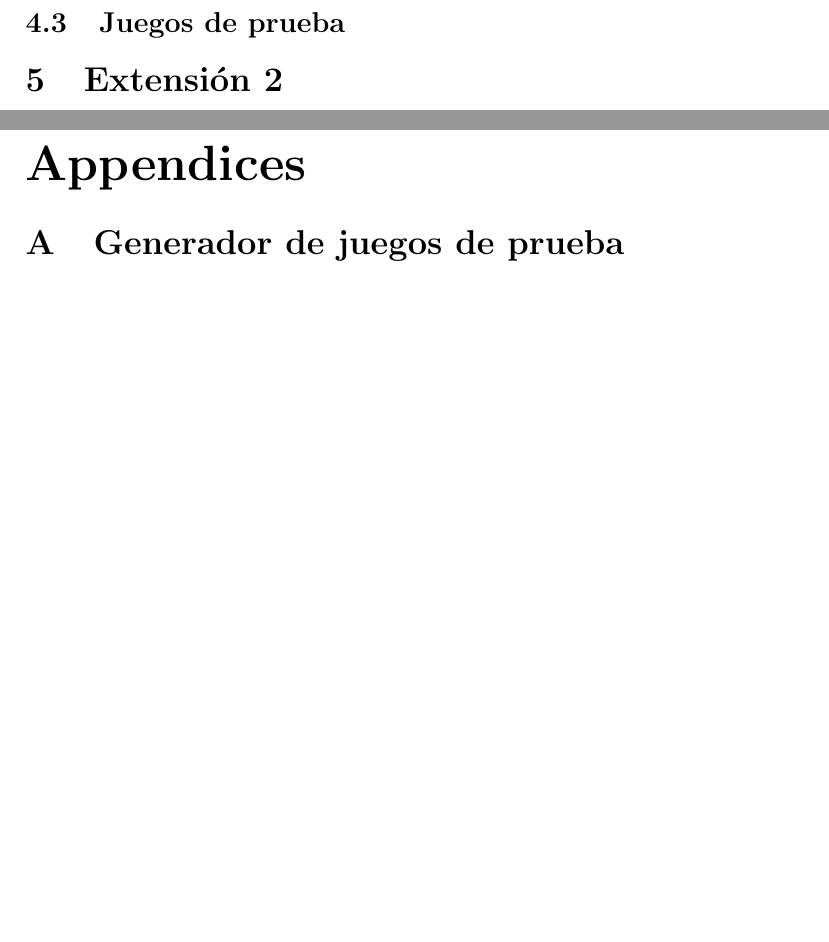
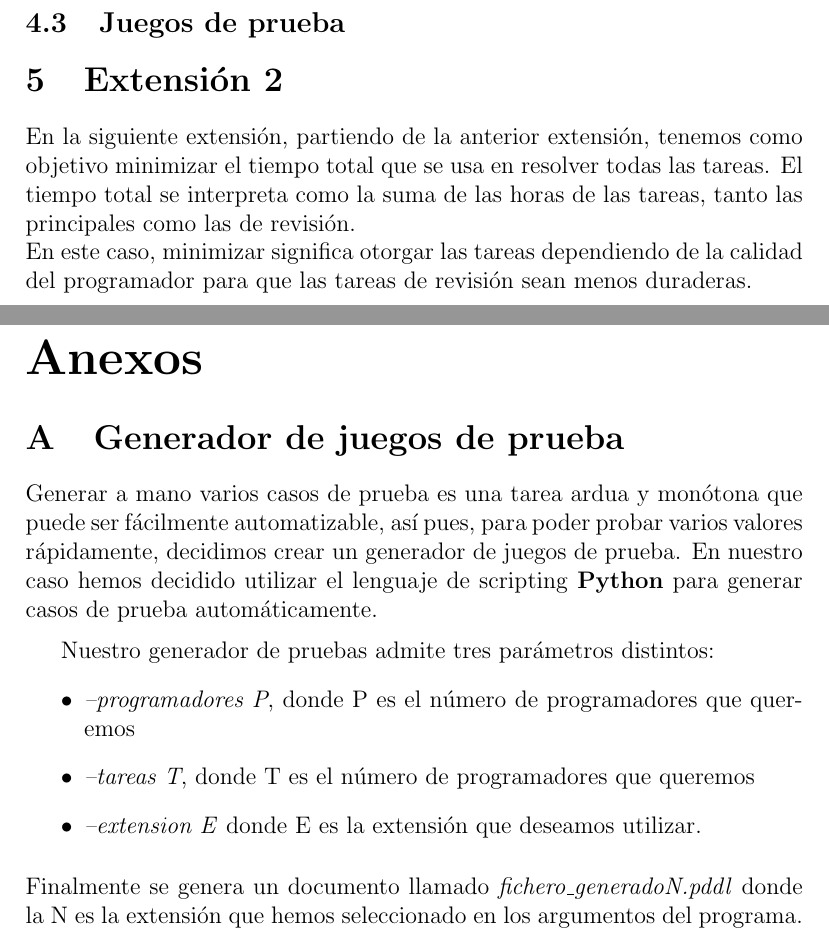
Before and after one commit to Rovi98/Planificacion-IA, a LaTeX document (Documentacion/Documentacion.tex): two parts of pages 11 and 12 of 12 before the commit and two parts of pages 9 and 12 of 12 after it, joined at a grey line, cut so that both start at the same text, the shorter picture padded with empty space. Compiled offline with pdfLaTeX.

Commit message:
some stuff

```diff
--- a/Documentacion/Documentacion.tex
+++ b/Documentacion/Documentacion.tex
@@ -198,4 +204,8 @@ El estado final remplazaremos la comprobación de de que todas las tareas estén
 
 
 \section{Extensión 2}
+En la siguiente extensión, partiendo de la anterior extensión, tenemos como objetivo minimizar el tiempo total que se usa en resolver todas las tareas. El tiempo total se interpreta como la suma de las horas de las tareas, tanto las principales como las de revisión.
+\\
+En este caso, minimizar significa otorgar las tareas dependiendo de la calidad del programador para que las tareas de revisión sean menos duraderas.
+\subsection{Dominio}
 
@@ -249,5 +258,16 @@ El estado final remplazaremos la comprobación de de que todas las tareas estén
 
 \section{Generador de juegos de prueba}
 
+Generar a mano varios casos de prueba es una tarea ardua y monótona que puede ser fácilmente automatizable, así pues, para poder probar varios valores rápidamente, decidimos crear un generador de juegos de prueba. En nuestro caso hemos decidido utilizar el lenguaje de scripting \textbf{Python} para generar casos de prueba automáticamente.
+\medskip
+
+Nuestro generador de pruebas admite tres parámetros distintos:
+\begin{itemize}
+	\item \textit{--programadores P}, donde P es el número de programadores que queremos
+	\item \textit{--tareas T}, donde T es el número de programadores que queremos
+	\item \textit{--extension E} donde E es la extensión que deseamos utilizar.
+\end{itemize}
+\medskip
+\noindent Finalmente se genera un documento llamado \textit{fichero\_generadoN.pddl} donde la N es la extensión que hemos seleccionado en los argumentos del programa.
 
 \end{document}
```
Also changed, not shown: Documentacion/images/UPClogo.png (added), Documentacion/Documentacion.tex (15 more changed lines).
